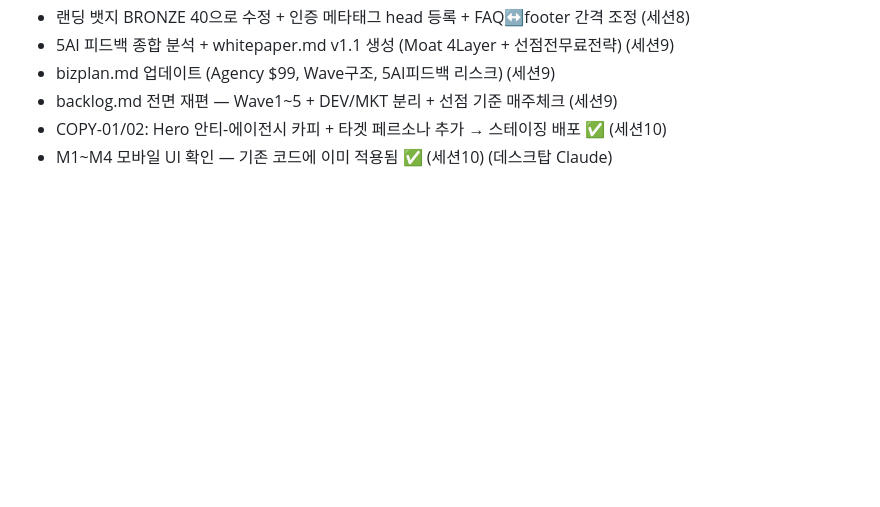
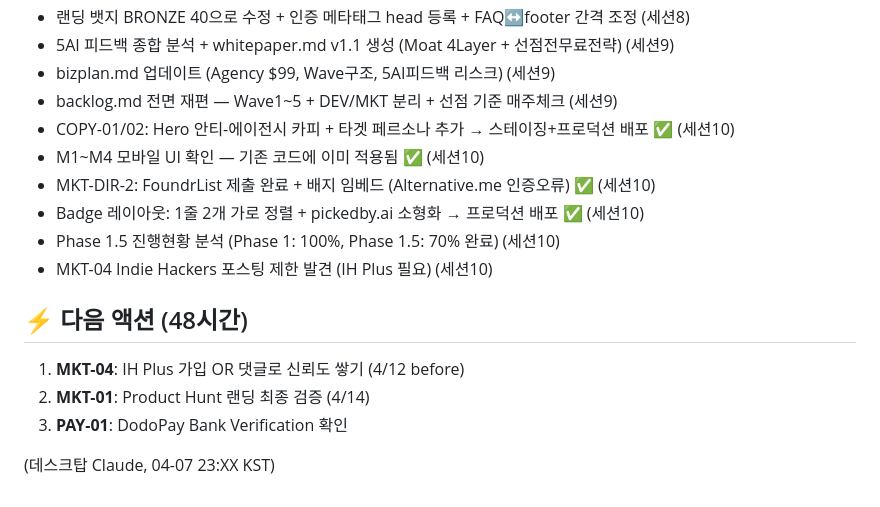
Before and after one commit to soondoobu1111-star/pickedbyai, a Markdown page: docs/outputs/daily_20260407.md, the part around the change. GitHub-like rendering; blank space fills up the shorter version.

Commit message:
Daily report [04-07]: 세션10 최종 업데이트
- COPY-01/02 + Badge 레이아웃 프로덕션 배포 완료
- MKT-DIR-2 FoundrList 완료, Alternative.me 인증오류
- Phase 1.5 진행도: 70% (Phase 1은 100% 완료)
- MKT-04 Indie Hackers 포스팅 제한 발견
- 다음 48시간 critical path: IH Plus OR 댓글 → PH 준비 → DodoPay 확인

Co-Authored-By: Claude Sonnet 4.6 <noreply@anthropic.com>

```diff
--- a/docs/outputs/daily_20260407.md
+++ b/docs/outputs/daily_20260407.md
@@ -207,6 +207,16 @@ launchdirectories.com 리스트 분석 → 무료 Dofollow 우선 선별
 - 5AI 피드백 종합 분석 + whitepaper.md v1.1 생성 (Moat 4Layer + 선점전무료전략) (세션9)
 - bizplan.md 업데이트 (Agency $99, Wave구조, 5AI피드백 리스크) (세션9)
 - backlog.md 전면 재편 — Wave1~5 + DEV/MKT 분리 + 선점 기준 매주체크 (세션9)
-- COPY-01/02: Hero 안티-에이전시 카피 + 타겟 페르소나 추가 → 스테이징 배포 ✅ (세션10)
+- COPY-01/02: Hero 안티-에이전시 카피 + 타겟 페르소나 추가 → 스테이징+프로덕션 배포 ✅ (세션10)
 - M1~M4 모바일 UI 확인 — 기존 코드에 이미 적용됨 ✅ (세션10)
-(데스크탑 Claude)
+- MKT-DIR-2: FoundrList 제출 완료 + 배지 임베드 (Alternative.me 인증오류) ✅ (세션10)
+- Badge 레이아웃: 1줄 2개 가로 정렬 + pickedby.ai 소형화 → 프로덕션 배포 ✅ (세션10)
+- Phase 1.5 진행현황 분석 (Phase 1: 100%, Phase 1.5: 70% 완료) (세션10)
+- MKT-04 Indie Hackers 포스팅 제한 발견 (IH Plus 필요) (세션10)
+
+## ⚡ 다음 액션 (48시간)
+1. **MKT-04**: IH Plus 가입 OR 댓글로 신뢰도 쌓기 (4/12 before)
+2. **MKT-01**: Product Hunt 랜딩 최종 검증 (4/14)
+3. **PAY-01**: DodoPay Bank Verification 확인
+
+(데스크탑 Claude, 04-07 23:XX KST)
```
